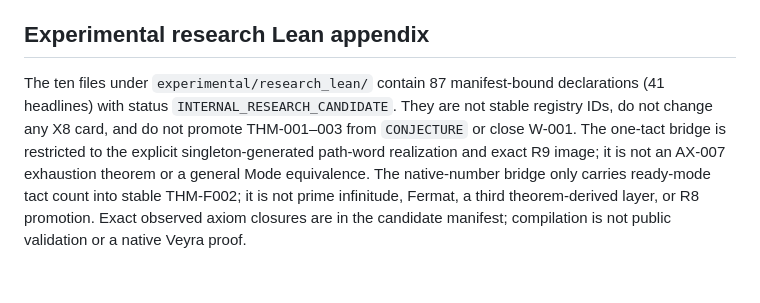
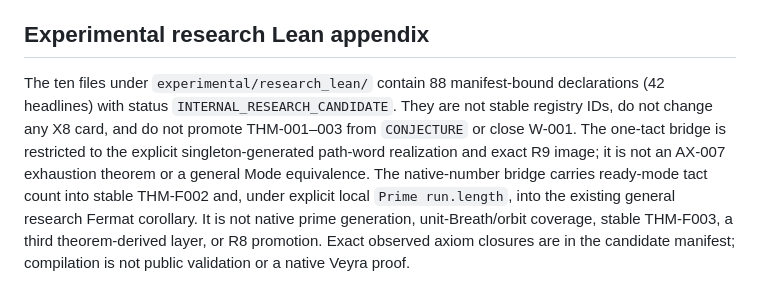
Before and after one commit to Den-v-code/veyra, a Markdown page: THEOREMS.md, the part around the change. Rendered like a GitHub page; blank space fills up the shorter version.

Commit message:
docs(theorems): add prime-length Fermat research boundary

```diff
--- a/THEOREMS.md
+++ b/THEOREMS.md
@@ -72,13 +72,14 @@ complete registry; no local history is required.
 
 ## Experimental research Lean appendix
 
-The ten files under `experimental/research_lean/` contain 87 manifest-bound
-declarations (41 headlines) with status `INTERNAL_RESEARCH_CANDIDATE`. They are
+The ten files under `experimental/research_lean/` contain 88 manifest-bound
+declarations (42 headlines) with status `INTERNAL_RESEARCH_CANDIDATE`. They are
 not stable registry IDs, do not change any X8 card, and do not promote
 THM-001–003 from `CONJECTURE` or close W-001. The one-tact bridge is restricted
 to the explicit singleton-generated path-word realization and exact R9 image;
 it is not an AX-007 exhaustion theorem or a general Mode equivalence. The
-native-number bridge only carries ready-mode tact count into stable THM-F002;
-it is not prime infinitude, Fermat, a third theorem-derived layer, or R8
-promotion. Exact observed axiom closures are in the candidate manifest; compilation is not
+native-number bridge carries ready-mode tact count into stable THM-F002 and,
+under explicit local `Prime run.length`, into the existing general research
+Fermat corollary. It is not native prime generation, unit-Breath/orbit coverage,
+stable THM-F003, a third theorem-derived layer, or R8 promotion. Exact observed axiom closures are in the candidate manifest; compilation is not
 public validation or a native Veyra proof.
```
